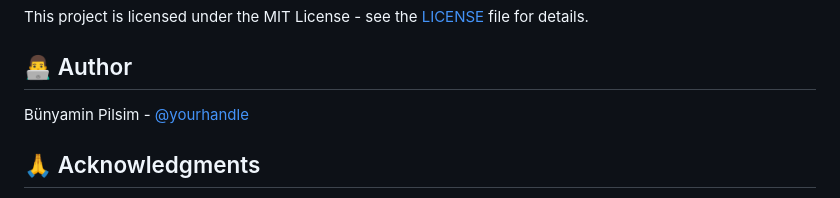
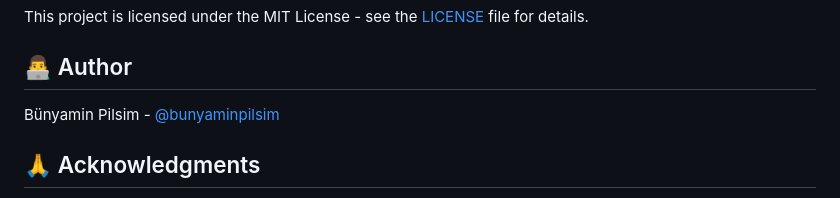
Before and after one commit to bunyaminpilsim/flutter_clean_boilerplate, a Markdown page: README.md, the part around the change. Drawn GitHub-style.

Commit message:
Fix author GitHub handle in README

```diff
--- a/README.md
+++ b/README.md
@@ -184,7 +184,7 @@ This project is licensed under the MIT License - see the [LICENSE](LICENSE) file
 
 ## 👨‍💻 Author
 
-Bünyamin Pilsim - [@yourhandle](https://github.com/bunyaminpilsim)
+Bünyamin Pilsim - [@bunyaminpilsim](https://github.com/bunyaminpilsim)
 
 ## 🙏 Acknowledgments
 
```
